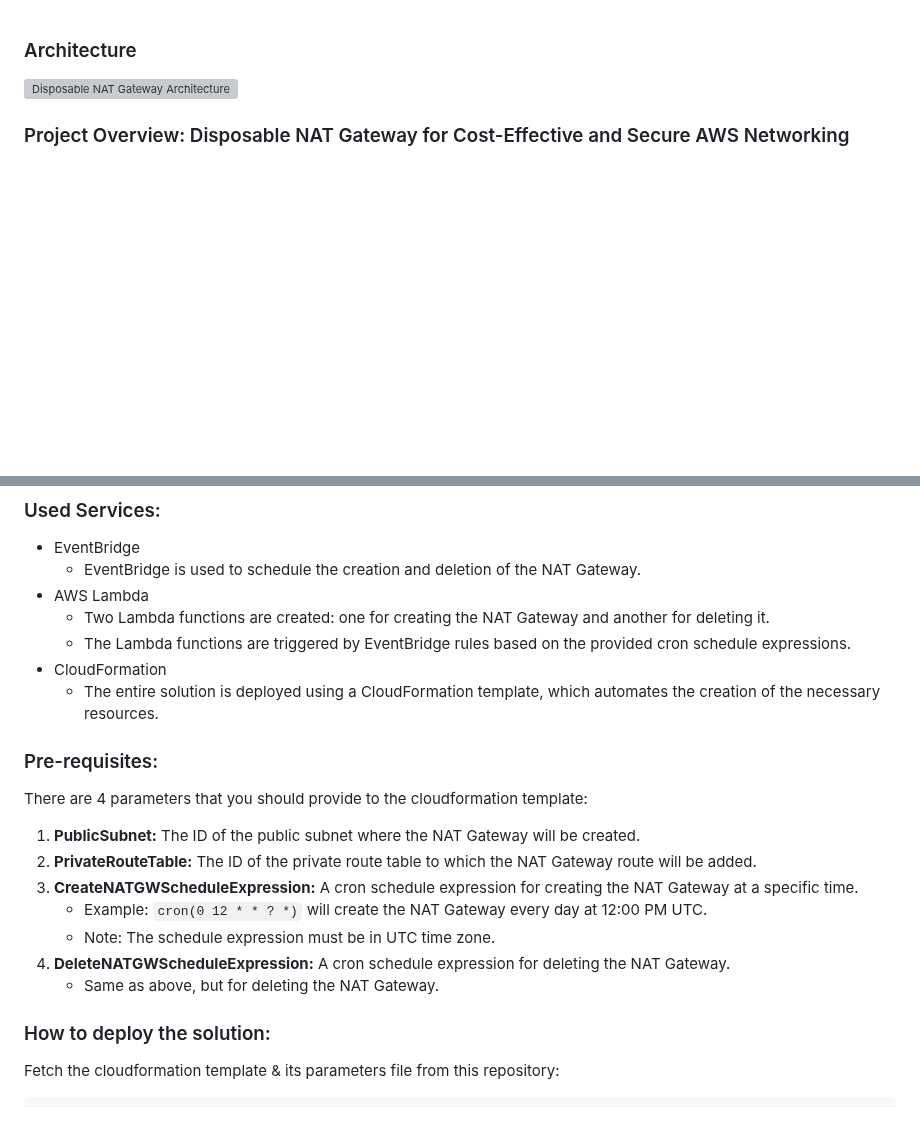
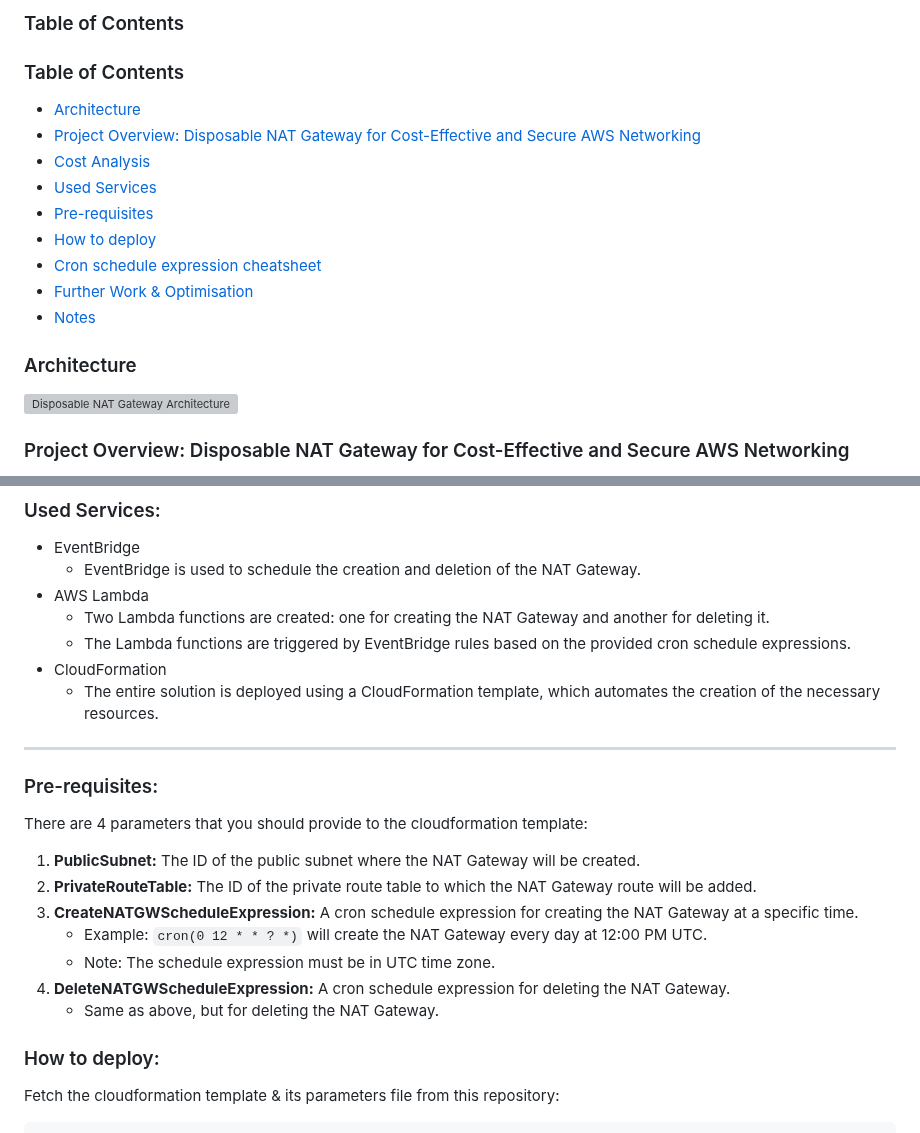
Before and after one commit to shahinam2/AWS-DevOps-Projects, a Markdown page: 06_Disposable_NAT_Gateway/README.md, 2 parts joined by grey strips. Rendered like a GitHub page; blank space fills up the shorter version; grey boxes are pictures that could not be loaded.

Commit message:
Update README: Add Table of contents to project 6

````diff
--- a/06_Disposable_NAT_Gateway/README.md
+++ b/06_Disposable_NAT_Gateway/README.md
@@ -1,3 +1,16 @@
+### Table of Contents
+### Table of Contents
+
+- [Architecture](#architecture)
+- [Project Overview: Disposable NAT Gateway for Cost-Effective and Secure AWS Networking](#project-overview-disposable-nat-gateway-for-cost-effective-and-secure-aws-networking)
+- [Cost Analysis](#cost-analysis)
+- [Used Services](#used-services)
+- [Pre-requisites](#pre-requisites)
+- [How to deploy](#how-to-deploy)
+- [Cron schedule expression cheatsheet](#cron-schedule-expression-cheatsheet)
+- [Further Work & Optimisation](#further-work--optimisation)
+- [Notes](#notes)
+
 ### Architecture
 <img src="readme-files/Disposable-NAT-GW-Diagram.gif" alt="Disposable NAT Gateway Architecture" width="1000"/>
 
@@ -82,6 +95,8 @@ Although the price of the NAT Gateway is generally higher than that of a NAT Ins
 - CloudFormation
    - The entire solution is deployed using a CloudFormation template, which automates the creation of the necessary resources.
 
+---
+
 ### Pre-requisites:
 There are 4 parameters that you should provide to the cloudformation template:
 1. **PublicSubnet:** The ID of the public subnet where the NAT Gateway will be created.
@@ -92,7 +107,7 @@ There are 4 parameters that you should provide to the cloudformation template:
 4. **DeleteNATGWScheduleExpression:** A cron schedule expression for deleting the NAT Gateway.
    - Same as above, but for deleting the NAT Gateway.
 
-### How to deploy the solution:
+### How to deploy:
 Fetch the cloudformation template & its parameters file from this repository:
 ```bash
 wget https://raw.githubusercontent.com/shahinam2/AWS-DevOps-Projects/refs/heads/main/06_Disposable_NAT_Gateway/CFN-Template.yaml
````
